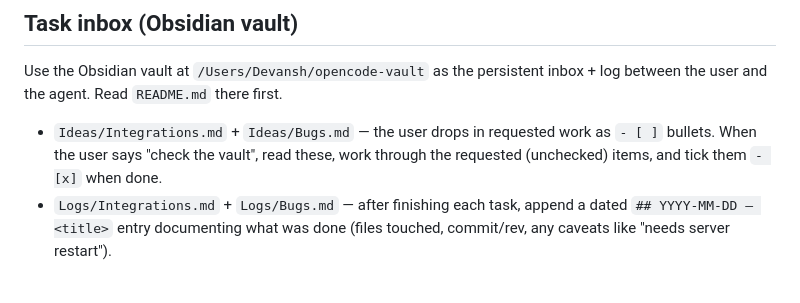
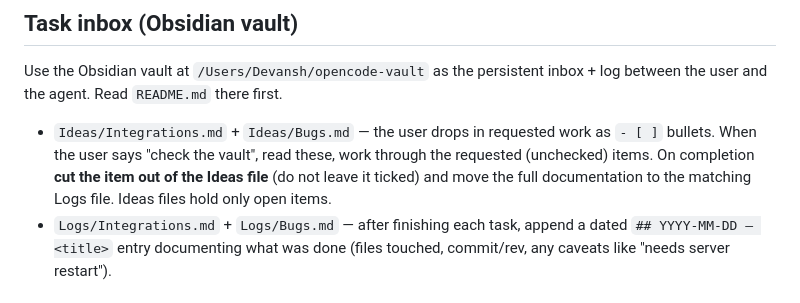
Before and after one commit to KartBala07/canvas-pro, a Markdown page: AGENTS.md, the part around the change. GitHub-like rendering.

Commit message:
Beta: docs — completed vault items are cut from Ideas/ and moved to Logs/ (not ticked in place)

```diff
--- a/AGENTS.md
+++ b/AGENTS.md
@@ -57,7 +57,9 @@ inbox + log between the user and the agent. Read `README.md` there first.
 
 - `Ideas/Integrations.md` + `Ideas/Bugs.md` — the user drops in requested work
   as `- [ ]` bullets. When the user says "check the vault", read these, work
-  through the requested (unchecked) items, and tick them `- [x]` when done.
+  through the requested (unchecked) items. On completion **cut the item out of
+  the Ideas file** (do not leave it ticked) and move the full documentation to
+  the matching Logs file. Ideas files hold only open items.
 - `Logs/Integrations.md` + `Logs/Bugs.md` — after finishing each task, append a
   dated `## YYYY-MM-DD — <title>` entry documenting what was done (files
   touched, commit/rev, any caveats like "needs server restart").
```
